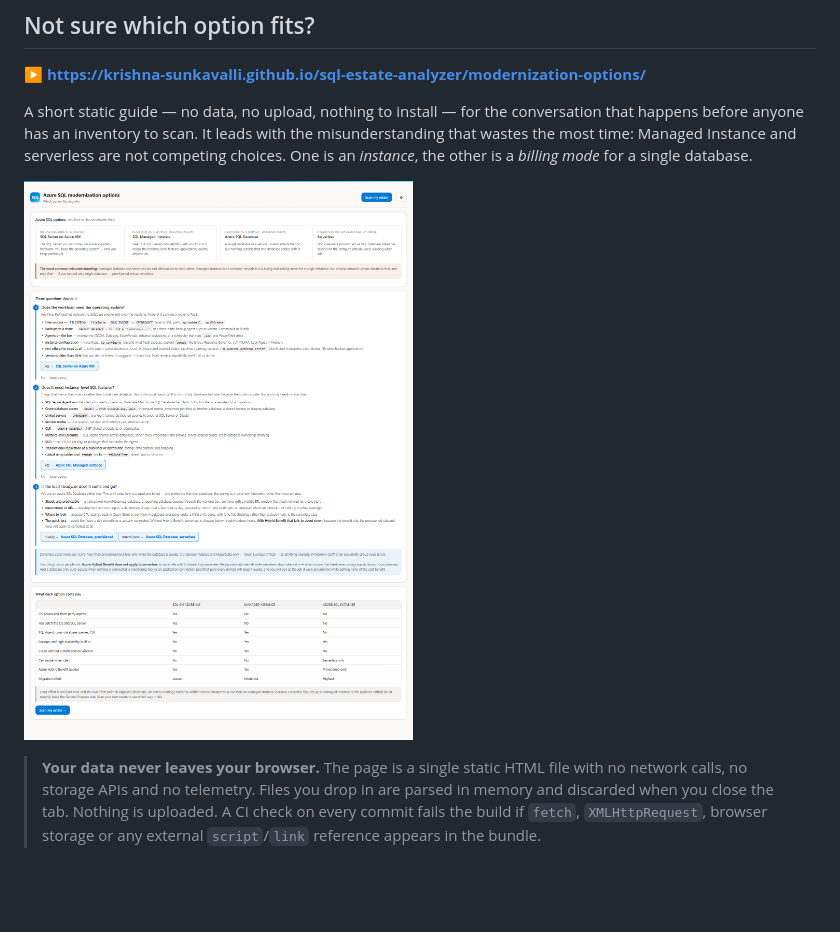
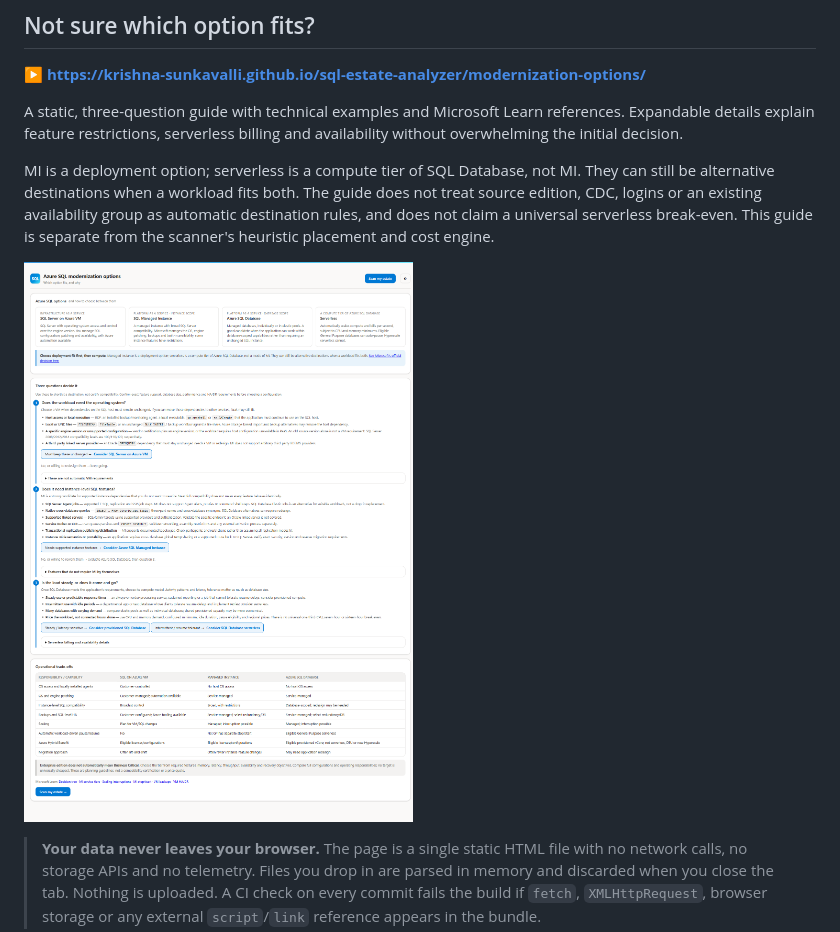
Before and after one commit to krishna-sunkavalli/sql-estate-analyzer, a Markdown page: README.md, the part around the change. Rendered like a GitHub page; pictures changed too: docs/img/shot-guide.png; blank space fills up the shorter version.

```diff
--- a/README.md
+++ b/README.md
@@ -38,11 +38,15 @@ cost model, and the raw inventory.
 
 **▶ https://krishna-sunkavalli.github.io/sql-estate-analyzer/modernization-options/**
 
-A short static guide — no data, no upload, nothing to install — for the
-conversation that happens before anyone has an inventory to scan. It leads with the
-misunderstanding that wastes the most time: Managed Instance and serverless are not
-competing choices. One is an *instance*, the other is a *billing mode* for a single
-database.
+A static, three-question guide with technical examples and Microsoft Learn
+references. Expandable details explain feature restrictions, serverless billing
+and availability without overwhelming the initial decision.
+
+MI is a deployment option; serverless is a compute tier of SQL Database, not MI.
+They can still be alternative destinations when a workload fits both. The guide
+does not treat source edition, CDC, logins or an existing availability group as
+automatic destination rules, and does not claim a universal serverless break-even.
+This guide is separate from the scanner's heuristic placement and cost engine.
 
 ![Decision guide](docs/img/shot-guide.png)
 
```
Also changed, not shown: 2 other files.
